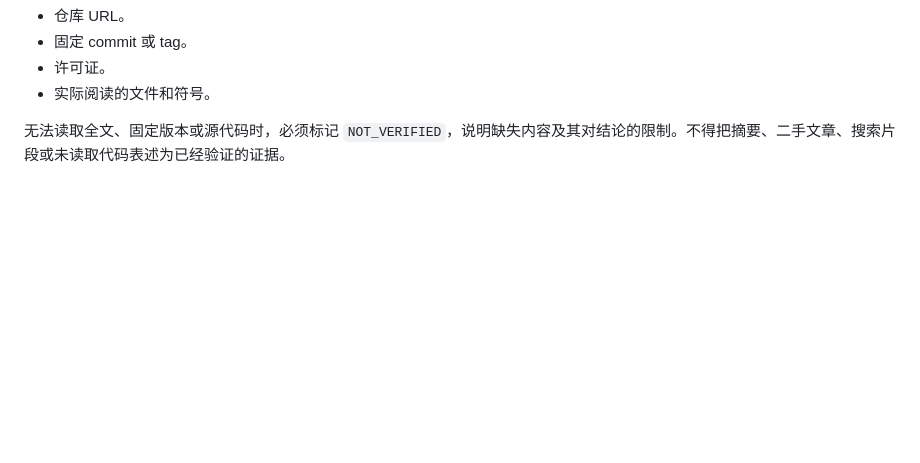
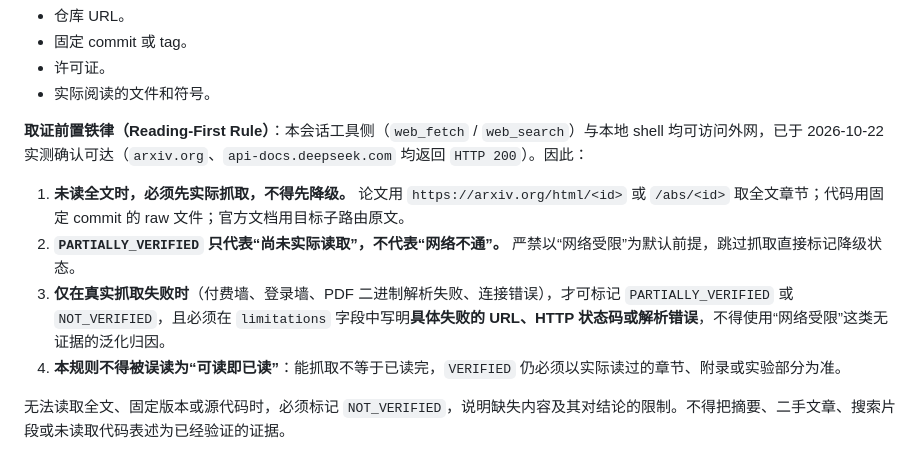
Before and after one commit to wssAchilles/Spring_Agent, a Markdown page: AGENTS.md, the part around the change. GitHub-like rendering; blank space fills up the shorter version.

Commit message:
docs(agents): 新增取证前置铁律禁止以网络受限为由跳过抓取
- 明确工具侧与本地 shell 均可访问外网，已于 2026-10-22 实测确认可达
- 规定未读全文必须先实际抓取，PARTIALLY_VERIFIED 仅代表未读而非网络不通
- 真实抓取失败时须在 limitations 写明具体 URL、HTTP 状态码或解析错误
- 同时声明能抓取不等于已读完，VERIFIED 仍以实际读过的章节为准

```diff
--- a/AGENTS.md
+++ b/AGENTS.md
@@ -56,6 +56,13 @@
 - 固定 commit 或 tag。
 - 许可证。
 - 实际阅读的文件和符号。
+
+**取证前置铁律（Reading-First Rule）**：本会话工具侧（`web_fetch` / `web_search`）与本地 shell 均可访问外网，已于 2026-10-22 实测确认可达（`arxiv.org`、`api-docs.deepseek.com` 均返回 `HTTP 200`）。因此：
+
+1. **未读全文时，必须先实际抓取，不得先降级。** 论文用 `https://arxiv.org/html/<id>` 或 `/abs/<id>` 取全文章节；代码用固定 commit 的 raw 文件；官方文档用目标子路由原文。
+2. **`PARTIALLY_VERIFIED` 只代表“尚未实际读取”，不代表“网络不通”。** 严禁以“网络受限”为默认前提，跳过抓取直接标记降级状态。
+3. **仅在真实抓取失败时**（付费墙、登录墙、PDF 二进制解析失败、连接错误），才可标记 `PARTIALLY_VERIFIED` 或 `NOT_VERIFIED`，且必须在 `limitations` 字段中写明**具体失败的 URL、HTTP 状态码或解析错误**，不得使用“网络受限”这类无证据的泛化归因。
+4. **本规则不得被误读为“可读即已读”**：能抓取不等于已读完，`VERIFIED` 仍必须以实际读过的章节、附录或实验部分为准。
 
 无法读取全文、固定版本或源代码时，必须标记 `NOT_VERIFIED`，说明缺失内容及其对结论的限制。不得把摘要、二手文章、搜索片段或未读取代码表述为已经验证的证据。
 
```
